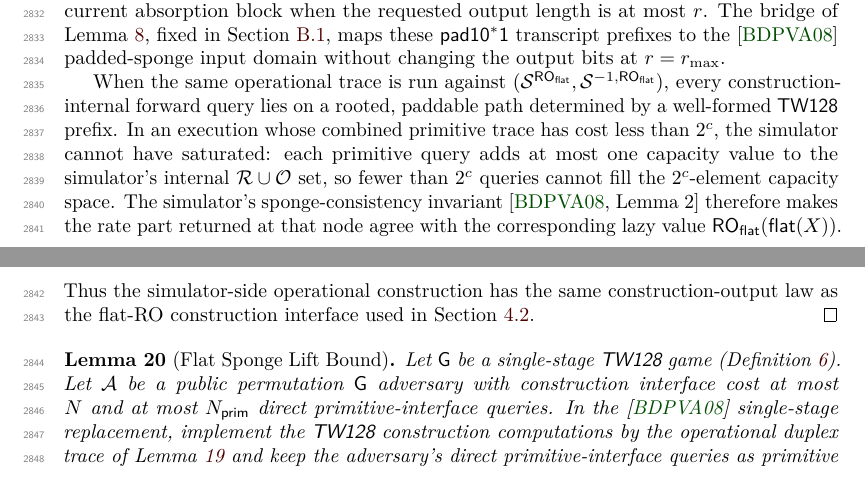
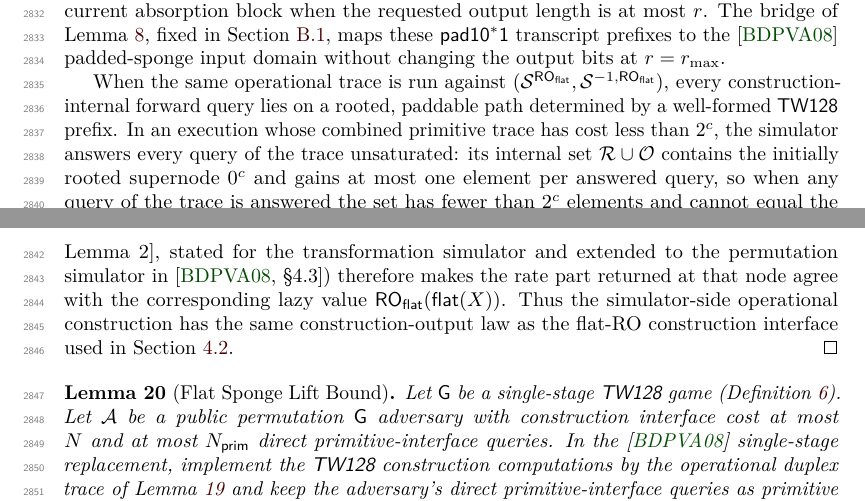
Before and after one commit to codahale/treewrap, a LaTeX document (paper/main.tex, which reads paper/sections/appendix-flat-sponge-lift.tex): two parts of pages 70 and 71 of 78, joined at a grey line, cut so that both start at the same text. Compiled offline with pdfLaTeX.

Commit message:
Cite the BDPV08 simulator machinery precisely
The operational duplex trace proof invoked BDPV08 Lemma 2 for the
permutation simulator, but that numbered lemma is stated only for the
transformation simulator; its validity for the permutation simulator,
including executions with inverse queries, is established in the
prose of BDPV08 Section 4.3. The citation now carries that pinpoint.

The saturation step claimed that fewer than 2^c queries cannot fill
the capacity space. Because BDPV08's rooted-supernode set contains the
all-zero supernode from the start, 2^c - 1 queries can fill it; the
property the proof needs is that every query of the trace is answered
unsaturated. The passage now makes that per-answer-time argument: the
set holds the initially rooted supernode plus at most one element per
answered query, so it has fewer than 2^c elements whenever a query of
a cost-below-2^c trace is answered.

Includes the rebuilt main.pdf. Resolves the bdpv08-simulator-saturation
review cluster.

```diff
--- a/paper/sections/appendix-flat-sponge-lift.tex
+++ b/paper/sections/appendix-flat-sponge-lift.tex
@@ -163,13 +163,16 @@ When the same operational trace is run against
 $(\Sim^{\ROflat},\Sim^{-1,\ROflat})$, every construction-internal forward
 query lies on a rooted, paddable path determined by a well-formed \TW{}
 prefix. In an execution whose combined primitive trace has cost less
-than $2^c$, the simulator cannot have saturated: each primitive query
-adds at most one capacity value to the simulator's internal
-$\mathcal{R} \cup \mathcal{O}$ set, so fewer than $2^c$ queries cannot
-fill the $2^c$-element capacity space. The simulator's
-sponge-consistency invariant \cite[Lemma~2]{BDPV08} therefore makes the
-rate part returned at that node agree with the corresponding lazy value
-$\ROflat(\flatmap(X))$. Thus the simulator-side operational construction
+than $2^c$, the simulator answers every query of the trace
+unsaturated: its internal set $\mathcal{R} \cup \mathcal{O}$ contains
+the initially rooted supernode $0^c$ and gains at most one element per
+answered query, so when any query of the trace is answered the set has
+fewer than $2^c$ elements and cannot equal the $2^c$-element capacity
+space. The simulator's sponge-consistency invariant
+(\cite[Lemma~2]{BDPV08}, stated for the transformation simulator and
+extended to the permutation simulator in \cite[\S4.3]{BDPV08})
+therefore makes the rate part returned at that node agree with the
+corresponding lazy value $\ROflat(\flatmap(X))$. Thus the simulator-side operational construction
 has the same construction-output law as the flat-RO construction
 interface used in \Cref{sec:ro-model}.
 \end{proof}
```
Also changed, not shown: paper/main.pdf.
